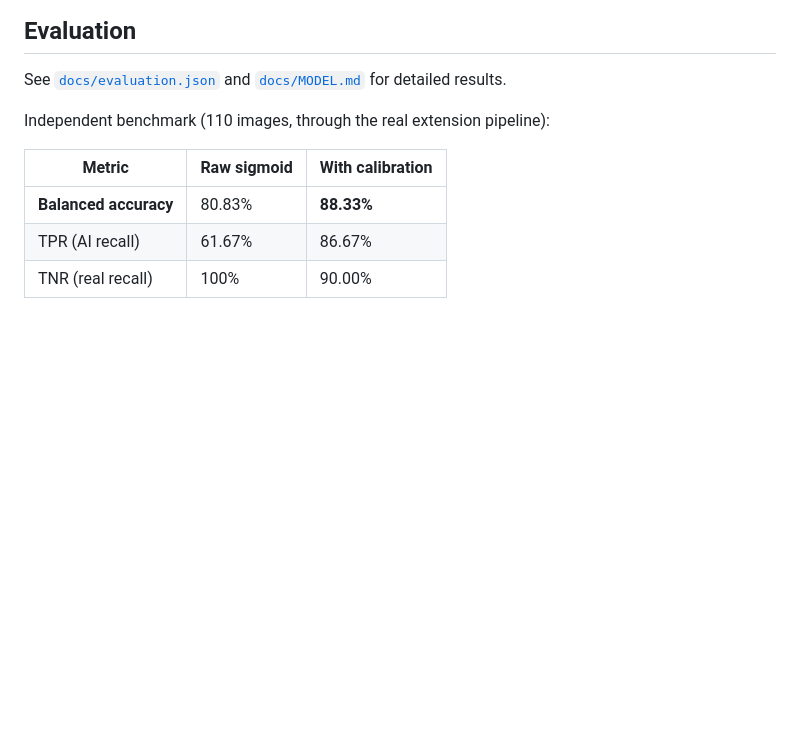
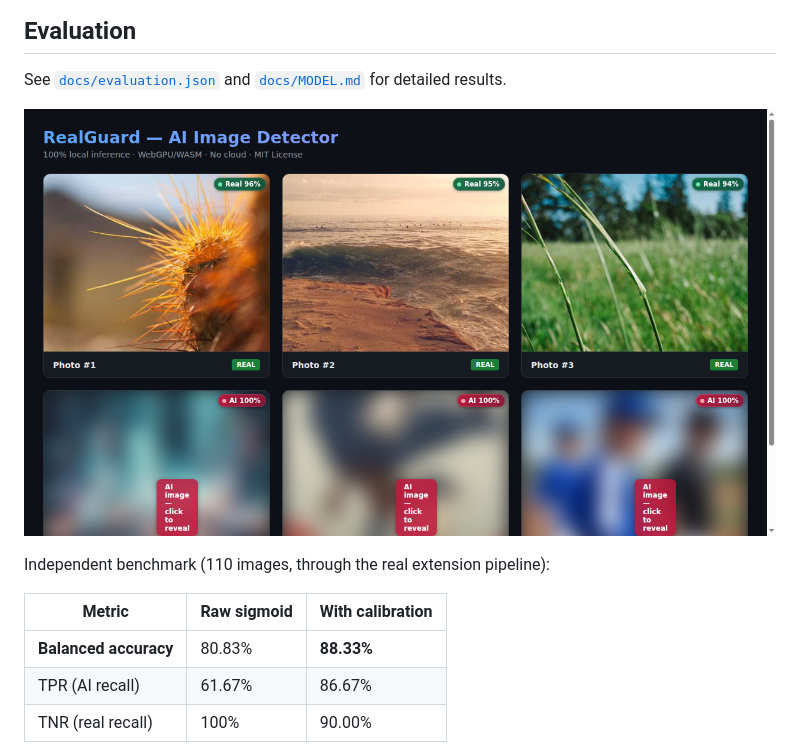
Before and after one commit to choir94/RealGuard-ai-image-detector, a Markdown page: README.md, the part around the change. Drawn GitHub-style; pictures changed too: docs/screenshots/detection-demo.png (added); blank space fills up the shorter version.

Commit message:
docs: add detection demo screenshot + offline image fallback fix
- Screenshot: 6 images (3 real + 3 AI), all 6/6 correct in real browser
  Real photos: 3.7%, 4.8%, 5.5% AI → REAL (green badge)
  AI images: 99.9%, 99.9%, 99.9% AI → AI (red badge + blur)
- README updated with screenshot reference

```diff
--- a/README.md
+++ b/README.md
@@ -143,6 +143,8 @@ Open the popup → **Forensics Lab**, then drag a folder containing `real/` and
 See [`docs/evaluation.json`](./docs/evaluation.json) and
 [`docs/MODEL.md`](./docs/MODEL.md) for detailed results.
 
+![Detection Demo](./docs/screenshots/detection-demo.png)
+
 Independent benchmark (110 images, through the real extension pipeline):
 
 | Metric | Raw sigmoid | With calibration |
```
